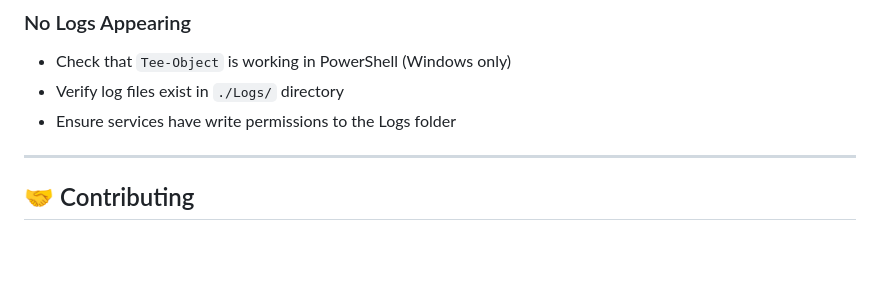
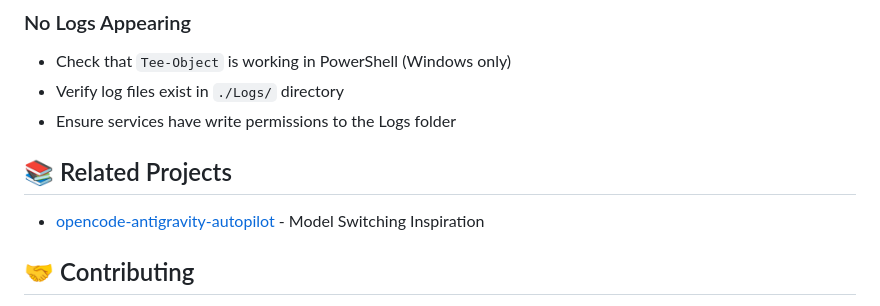
Before and after one commit to malcolm-cephas/Ecom_demo, a Markdown page: README.md, the part around the change. Rendered like a GitHub page; blank space fills up the shorter version.

```diff
--- a/README.md
+++ b/README.md
@@ -238,7 +238,12 @@ To use with Claude Desktop, add this to your `%APPDATA%\Claude\claude_desktop_co
 - Verify log files exist in `./Logs/` directory
 - Ensure services have write permissions to the Logs folder
 
----
+
+
+## 📚 Related Projects
+
+- [opencode-antigravity-autopilot](https://github.com/Gooseware/opencode-antigravity-autopilot) - Model Switching Inspiration
+
 
 ## 🤝 Contributing
 Feel free to fork this repository and submit pull requests. For major changes, please open an issue first to discuss what you would like to change.
```
